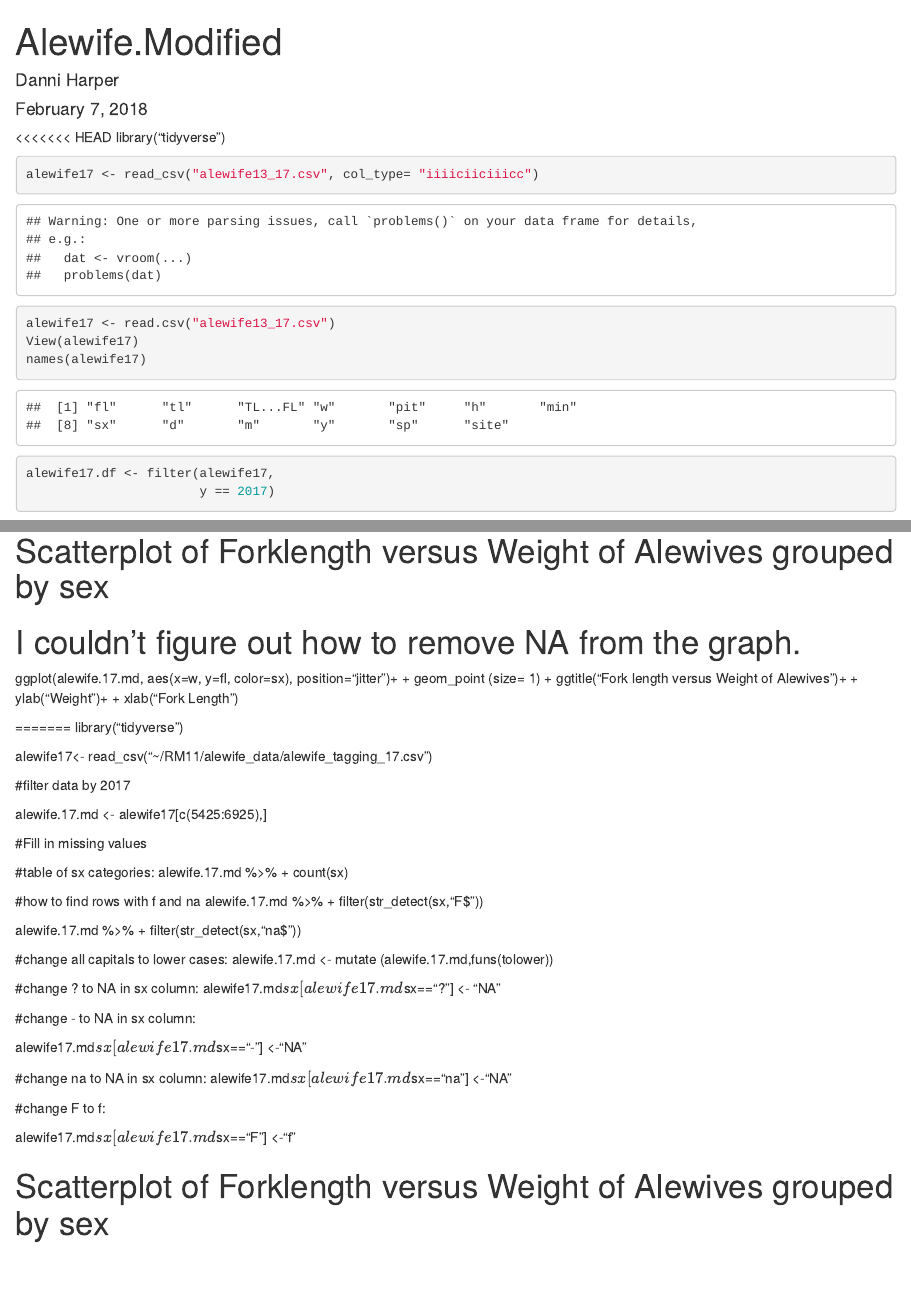
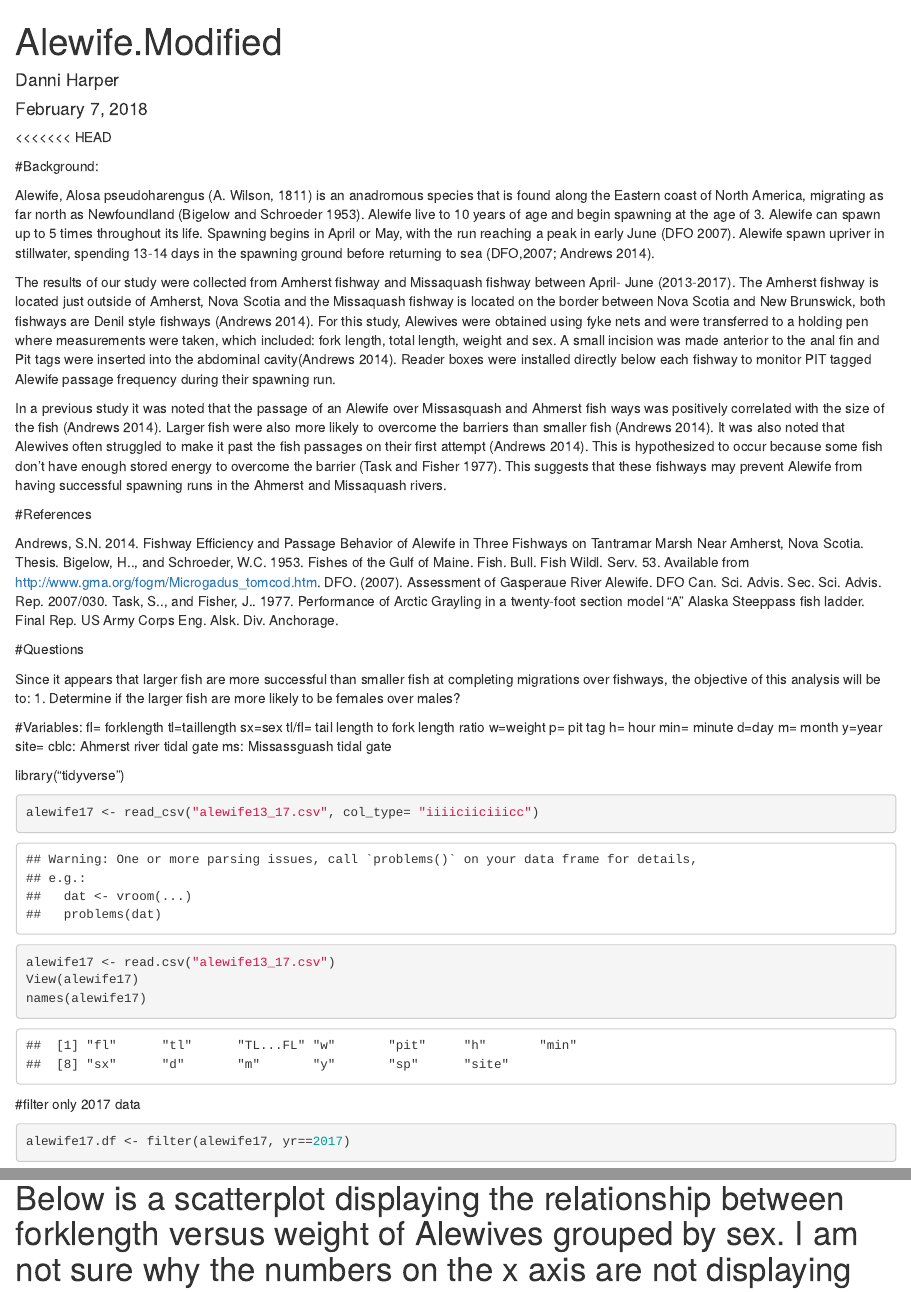
Before and after one commit to jessielilly/alewife, an R Markdown document (updatedproject.Rmd): the page in a window 1100 px wide, from its top, and a second part further down, joined at a grey line. Rendered offline with R 4.5, knitr and Pandoc, with nearby package versions; some code elsewhere in the file could not run offline; common packages that the code uses without loading them are loaded.

Commit message:
Update of updated project including: background, as well as the changed Dr. Taylor recommended and the inclusion of a graph. Please feel free add some additional questions, and maybe add a graph to answer one of those questions for class on Wednesday?

````diff
--- a/updatedproject.Rmd
+++ b/updatedproject.Rmd
@@ -3,13 +3,65 @@ title: "Alewife.Modified"
 author: "Danni Harper"
 date: "February 7, 2018"
 output: html_document
+
+
+
 ---
+```{r}
+```
 
 ```{r setup, include=FALSE}
 knitr::opts_chunk$set(echo = TRUE)
 ```
 
 <<<<<<< HEAD
+
+#Background:
+
+Alewife, Alosa pseudoharengus (A. Wilson, 1811) is an anadromous species that is found along the Eastern coast of North America, migrating as far north as Newfoundland (Bigelow and Schroeder 1953). Alewife live to 10 years of age and begin spawning at the age of 3. Alewife can spawn up to 5 times throughout its life. Spawning begins in April or May, with the run reaching a peak in early June (DFO 2007). Alewife spawn upriver in stillwater, spending 13-14 days in the spawning ground before returning to sea (DFO,2007; Andrews 2014).
+
+The results of our study were collected from Amherst fishway and Missaquash fishway between April- June (2013-2017). The Amherst fishway is located just outside of Amherst, Nova Scotia and the Missaquash fishway is located on the border between Nova Scotia and New Brunswick, both fishways are Denil style fishways (Andrews 2014). For this study, Alewives were obtained using fyke nets and were transferred to a holding pen where measurements were taken, which included: fork length, total length, weight and sex. A small incision was made anterior to the anal fin and Pit tags were inserted into the abdominal cavity(Andrews 2014). Reader boxes were installed directly below each fishway to monitor PIT tagged Alewife passage frequency during their spawning run.
+
+In a previous study it was noted that the passage of an Alewife over Missasquash and Ahmerst fish ways was positively correlated with the size of the fish (Andrews 2014). Larger fish were also more likely to overcome the barriers than smaller fish (Andrews 2014). It was also noted that Alewives often struggled to make it past the fish passages on their first attempt (Andrews 2014). This is hypothesized to occur because some fish don’t have enough stored energy to overcome the barrier (Task and Fisher 1977). This suggests that these fishways may prevent Alewife from having successful spawning runs in the Ahmerst and Missaquash rivers.
+
+
+
+#References
+
+Andrews, S.N. 2014. Fishway Efficiency and Passage Behavior of Alewife in Three        Fishways on Tantramar Marsh Near Amherst, Nova Scotia. Thesis.
+Bigelow, H.., and Schroeder, W.C. 1953. Fishes of the Gulf of Maine. Fish. Bull. Fish  Wildl. Serv. 53. Available from http://www.gma.org/fogm/Microgadus_tomcod.htm.
+DFO. (2007). Assessment of Gasperaue River Alewife. DFO Can. Sci. Advis. Sec. Sci.     Advis. Rep. 2007/030.
+Task, S.., and Fisher, J.. 1977. Performance of Arctic Grayling in a twenty-foot       section model “A” Alaska Steeppass fish ladder. Final Rep. US Army Corps Eng. Alsk.    Div. Anchorage.
+
+
+
+
+#Questions
+
+Since it appears that larger fish are more successful than smaller fish at completing migrations over fishways, the objective of this analysis will be to:
+1.	Determine if the larger fish are more likely to be females over males?
+
+
+#Variables:
+fl= forklength
+tl=taillength
+sx=sex
+tl/fl= tail length to fork length ratio
+w=weight
+p= pit tag
+h= hour
+min= minute
+d=day
+m= month
+y=year
+site=
+cblc: Ahmerst river tidal gate
+ms: Missassguash tidal gate
+
+
+
+
+
 library("tidyverse")
 
 ```{r}
@@ -21,9 +73,10 @@ View(alewife17)
 names(alewife17)
 ```
 
+#filter only 2017 data
+
 ```{r}
-alewife17.df <- filter(alewife17,
-                       y == 2017)
+alewife17.df <- filter(alewife17, yr==2017)
 ```
 
 
@@ -63,2 +114,3 @@ alewife17.md$sx[alewife17.md$sx=="-"] <-"NA"
 
+# Below is a scatterplot displaying the relationship between forklength versus weight of Alewives grouped by sex. I am not sure why the numbers on the x axis are not displaying correctly.
 
@@ -72,10 +125,3 @@ alewife.17.md$sx[alewife.17.md$sx=="F"] <-"f"
-# Scatterplot of Forklength versus Weight of Alewives grouped by sex
-# I couldn't figure out how to remove NA from the graph.
-
-ggplot(alewife.17.md, aes(x=w, y=fl, color=sx), position="jitter")+
-  + geom_point (size= 1) + ggtitle("Fork length versus Weight of Alewives")+
-  + ylab("Weight")+
-  + xlab("Fork Length")
 
 
 =======
````
Also changed, not shown: updatedproject.html (deleted), updatedproject.Rmd (31 more changed lines).
